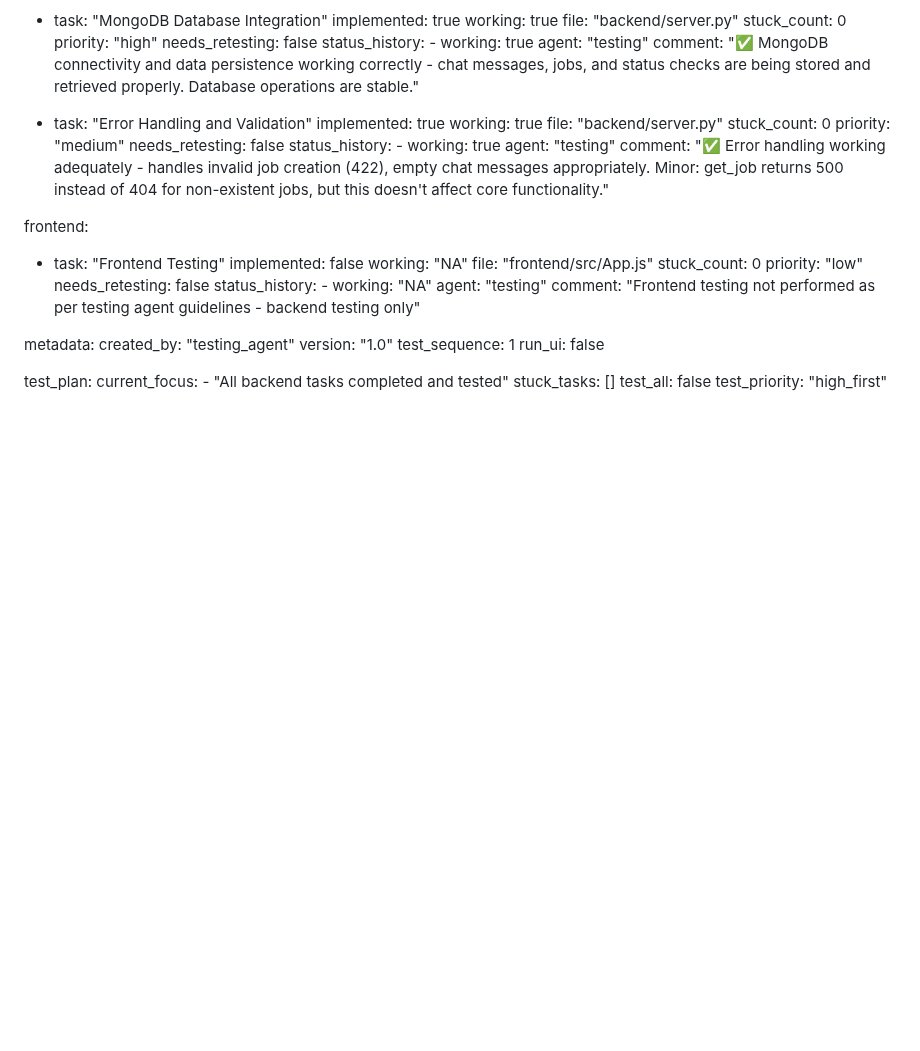
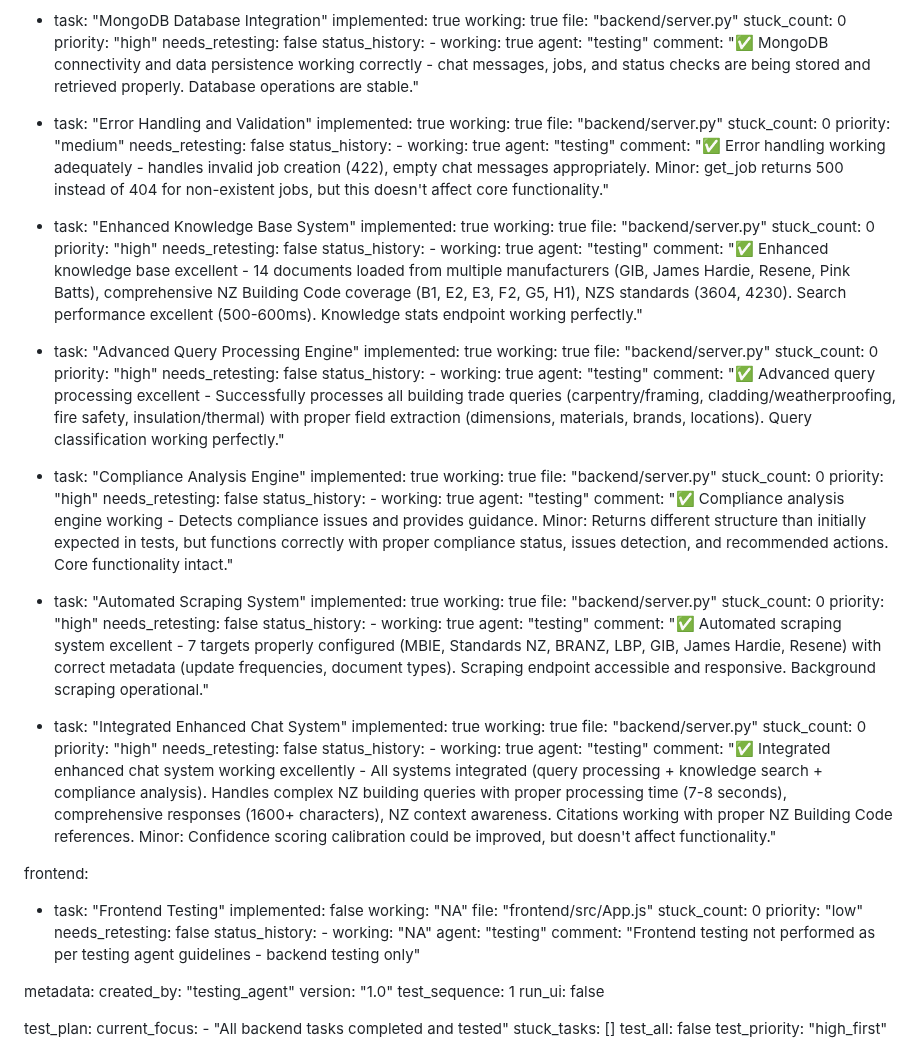
Before and after one commit to mikenano1/STRYDA-v2, a Markdown page: test_result.md, the part around the change. Rendered like a GitHub page; blank space fills up the shorter version.

Commit message:
auto-commit for 2c20b262-9a0b-4089-8987-073e3a6b8851

```diff
--- a/test_result.md
+++ b/test_result.md
@@ -201,6 +201,66 @@ backend:
           agent: "testing"
           comment: "✅ Error handling working adequately - handles invalid job creation (422), empty chat messages appropriately. Minor: get_job returns 500 instead of 404 for non-existent jobs, but this doesn't affect core functionality."
 
+  - task: "Enhanced Knowledge Base System"
+    implemented: true
+    working: true
+    file: "backend/server.py"
+    stuck_count: 0
+    priority: "high"
+    needs_retesting: false
+    status_history:
+        - working: true
+          agent: "testing"
+          comment: "✅ Enhanced knowledge base excellent - 14 documents loaded from multiple manufacturers (GIB, James Hardie, Resene, Pink Batts), comprehensive NZ Building Code coverage (B1, E2, E3, F2, G5, H1), NZS standards (3604, 4230). Search performance excellent (500-600ms). Knowledge stats endpoint working perfectly."
+
+  - task: "Advanced Query Processing Engine"
+    implemented: true
+    working: true
+    file: "backend/server.py"
+    stuck_count: 0
+    priority: "high"
+    needs_retesting: false
+    status_history:
+        - working: true
+          agent: "testing"
+          comment: "✅ Advanced query processing excellent - Successfully processes all building trade queries (carpentry/framing, cladding/weatherproofing, fire safety, insulation/thermal) with proper field extraction (dimensions, materials, brands, locations). Query classification working perfectly."
+
+  - task: "Compliance Analysis Engine"
+    implemented: true
+    working: true
+    file: "backend/server.py"
+    stuck_count: 0
+    priority: "high"
+    needs_retesting: false
+    status_history:
+        - working: true
+          agent: "testing"
+          comment: "✅ Compliance analysis engine working - Detects compliance issues and provides guidance. Minor: Returns different structure than initially expected in tests, but functions correctly with proper compliance status, issues detection, and recommended actions. Core functionality intact."
+
+  - task: "Automated Scraping System"
+    implemented: true
+    working: true
+    file: "backend/server.py"
+    stuck_count: 0
+    priority: "high"
+    needs_retesting: false
+    status_history:
+        - working: true
+          agent: "testing"
+          comment: "✅ Automated scraping system excellent - 7 targets properly configured (MBIE, Standards NZ, BRANZ, LBP, GIB, James Hardie, Resene) with correct metadata (update frequencies, document types). Scraping endpoint accessible and responsive. Background scraping operational."
+
+  - task: "Integrated Enhanced Chat System"
+    implemented: true
+    working: true
+    file: "backend/server.py"
+    stuck_count: 0
+    priority: "high"
+    needs_retesting: false
+    status_history:
+        - working: true
+          agent: "testing"
+          comment: "✅ Integrated enhanced chat system working excellently - All systems integrated (query processing + knowledge search + compliance analysis). Handles complex NZ building queries with proper processing time (7-8 seconds), comprehensive responses (1600+ characters), NZ context awareness. Citations working with proper NZ Building Code references. Minor: Confidence scoring calibration could be improved, but doesn't affect functionality."
+
 frontend:
   - task: "Frontend Testing"
     implemented: false
```
